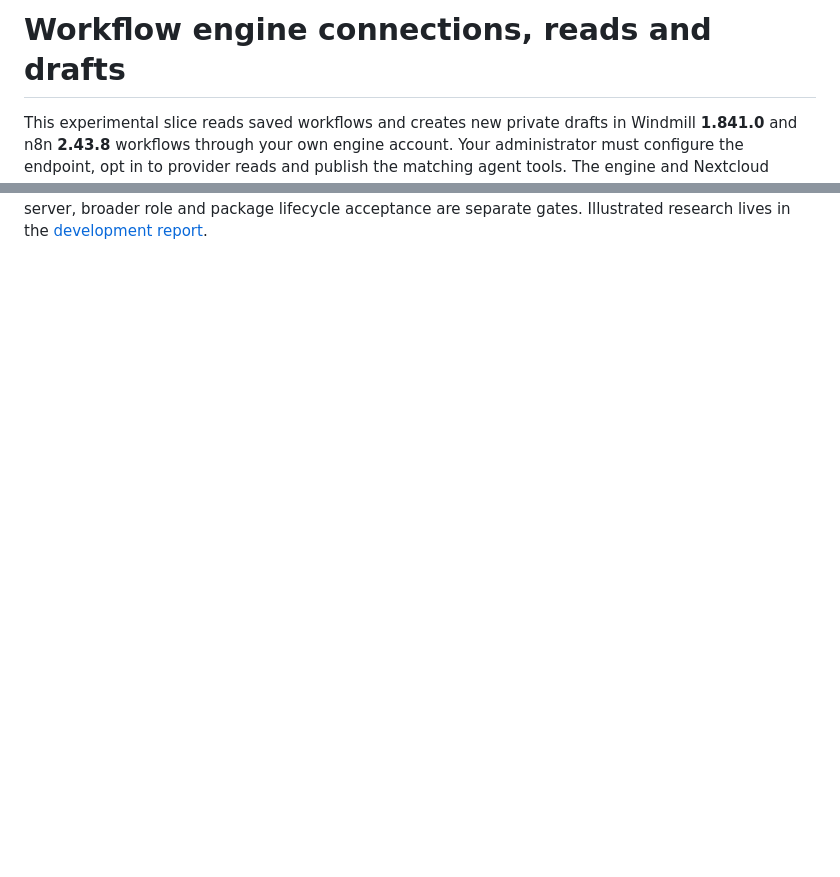
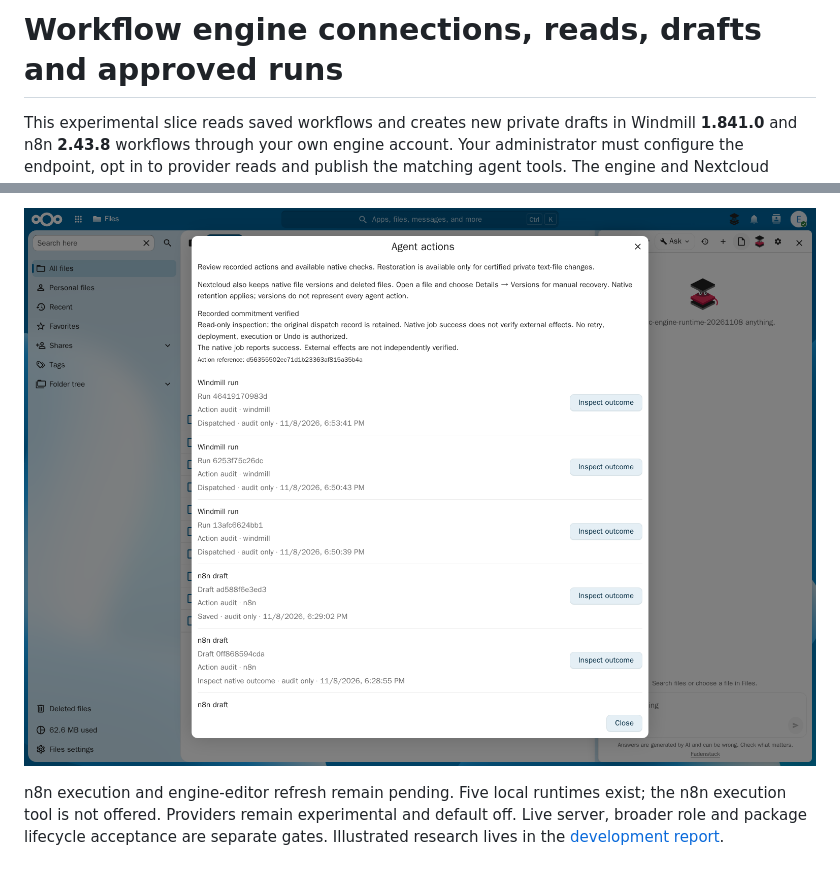
Before and after one commit to fadenstack/faden-agent-nextcloud, a Markdown page: docs/workflow-engines.md, 2 parts joined by grey strips. Rendered like a GitHub page; pictures changed too: docs/screenshots/engine-windmill-run-audit.png (added); blank space fills up the shorter version.

```diff
--- a/docs/workflow-engines.md
+++ b/docs/workflow-engines.md
@@ -1,4 +1,4 @@
-# Workflow engine connections, reads and drafts
+# Workflow engine connections, reads, drafts and approved runs
 
 This experimental slice reads saved workflows and creates new private drafts in Windmill **1.841.0** and n8n **2.43.8**
 workflows through your own engine account. Your administrator must configure
@@ -63,3 +89,7 @@ are `nc_windmill_read`, `nc_n8n_read`, `nc_windmill_draft` and `nc_n8n_draft`.
+![Inspect the recorded native job](screenshots/engine-windmill-run-audit.png)
+
+n8n execution and engine-editor refresh remain pending. Five local runtimes
+exist; the n8n execution tool is not offered.
 Providers remain experimental and default off. Live server, broader role and
 package lifecycle acceptance are separate gates. Illustrated research lives in the
 [development report](https://github.com/fadenstack/fadenstack-dev/blob/master/nextcloud-agent-engines-2026-11-08/READ_CHECKPOINT.md).
```
Also changed, not shown: other parts of docs/workflow-engines.md (+28 -2 lines), docs/screenshots/engine-windmill-run-receipt.png (added), docs/screenshots/engine-windmill-run.png (added), 15 other files.
